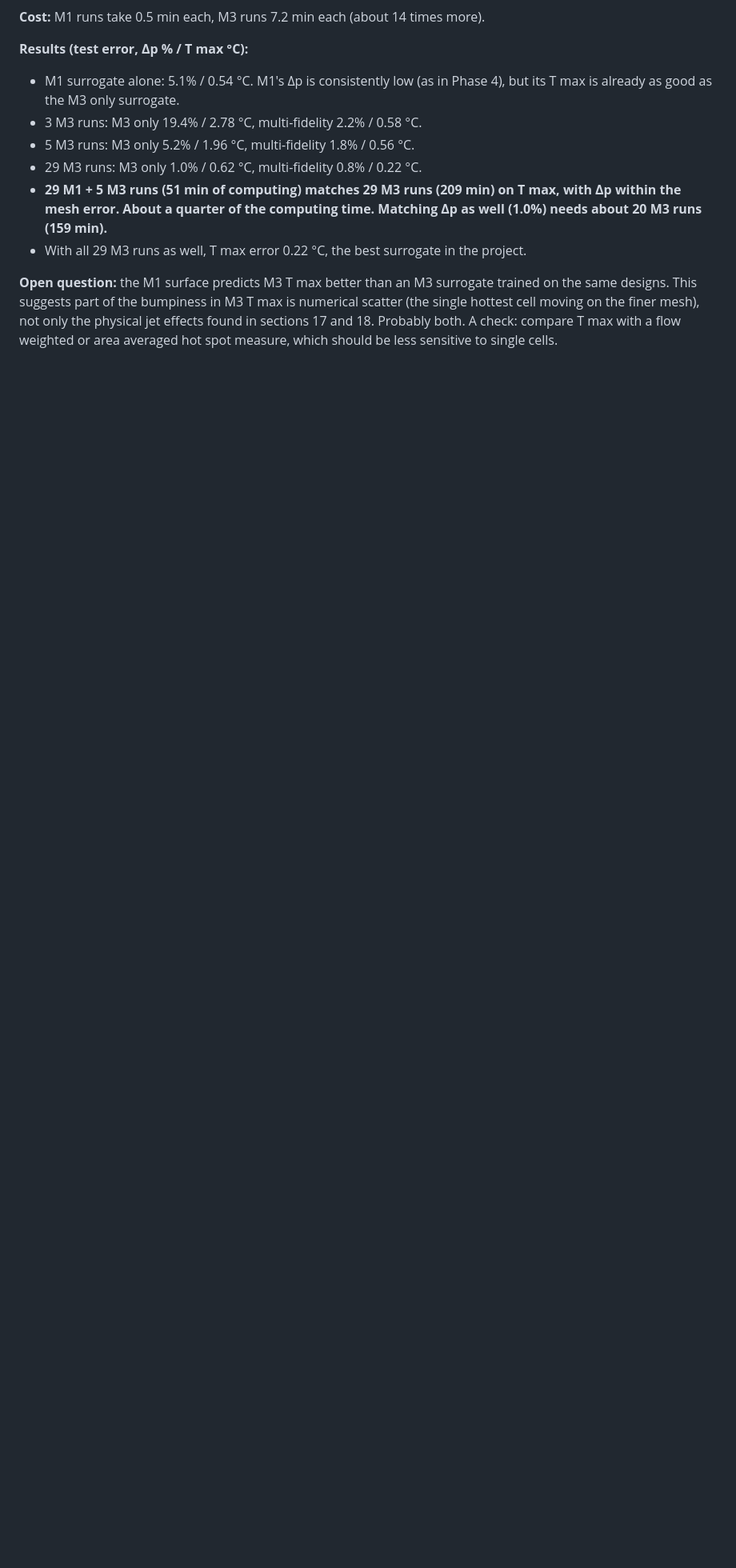
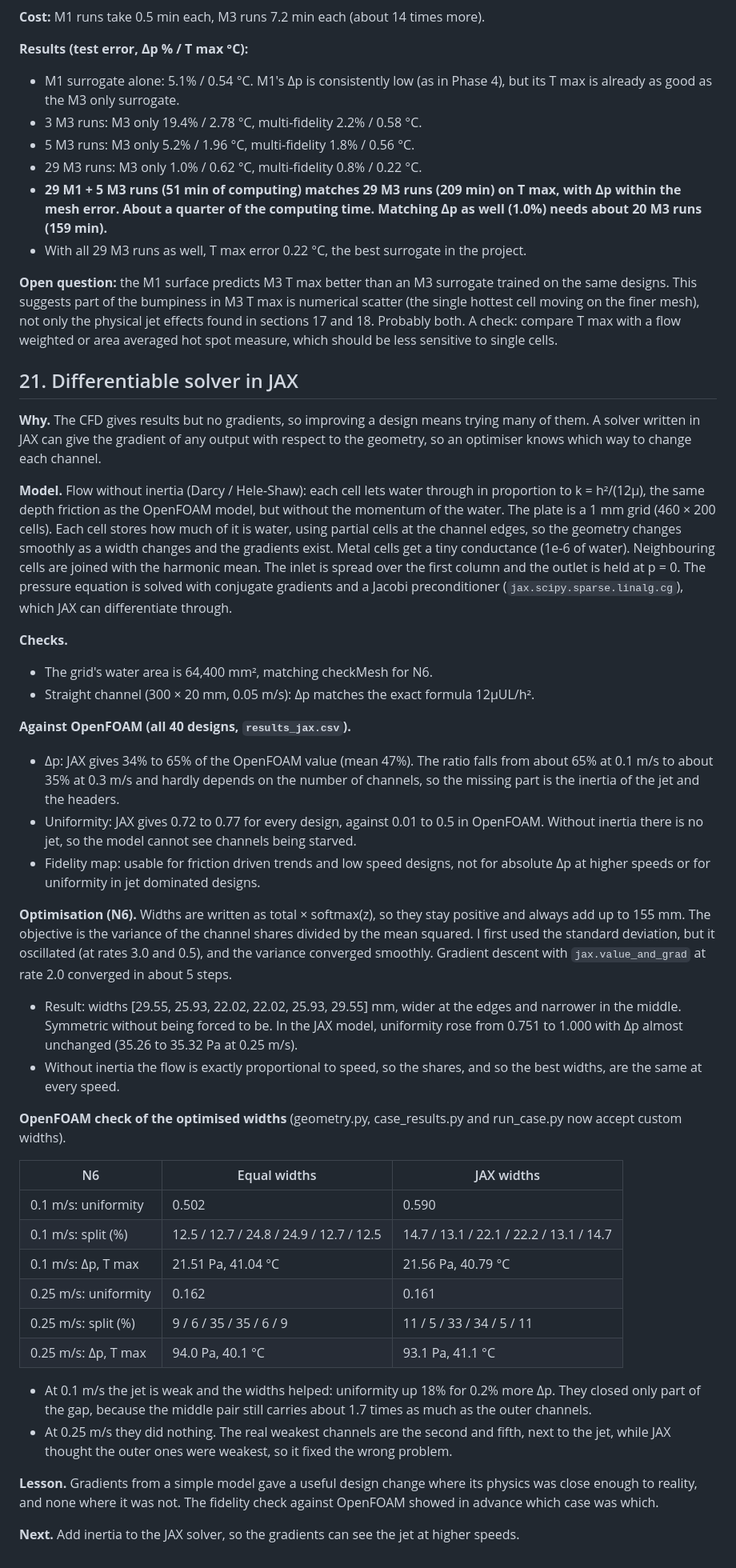
Before and after one commit to toporefiona/coldplate-cfd, a Markdown page: DESIGN_NOTES.md, the part around the change. Shown at 80% size. GitHub-like rendering; blank space fills up the shorter version.

```diff
--- a/DESIGN_NOTES.md
+++ b/DESIGN_NOTES.md
@@ -422,3 +422,40 @@ Doubling the header helps only a little. Channels 2 and 5 are still starved. Rea
 - With all 29 M3 runs as well, T max error 0.22 °C, the best surrogate in the project.
 
 **Open question:** the M1 surface predicts M3 T max better than an M3 surrogate trained on the same designs. This suggests part of the bumpiness in M3 T max is numerical scatter (the single hottest cell moving on the finer mesh), not only the physical jet effects found in sections 17 and 18. Probably both. A check: compare T max with a flow weighted or area averaged hot spot measure, which should be less sensitive to single cells.
+
+## 21. Differentiable solver in JAX
+
+**Why.** The CFD gives results but no gradients, so improving a design means trying many of them. A solver written in JAX can give the gradient of any output with respect to the geometry, so an optimiser knows which way to change each channel.
+
+**Model.** Flow without inertia (Darcy / Hele-Shaw): each cell lets water through in proportion to k = h²/(12μ), the same depth friction as the OpenFOAM model, but without the momentum of the water. The plate is a 1 mm grid (460 × 200 cells). Each cell stores how much of it is water, using partial cells at the channel edges, so the geometry changes smoothly as a width changes and the gradients exist. Metal cells get a tiny conductance (1e-6 of water). Neighbouring cells are joined with the harmonic mean. The inlet is spread over the first column and the outlet is held at p = 0. The pressure equation is solved with conjugate gradients and a Jacobi preconditioner (`jax.scipy.sparse.linalg.cg`), which JAX can differentiate through.
+
+**Checks.**
+- The grid's water area is 64,400 mm², matching checkMesh for N6.
+- Straight channel (300 × 20 mm, 0.05 m/s): Δp matches the exact formula 12μUL/h².
+
+**Against OpenFOAM (all 40 designs, `results_jax.csv`).**
+- Δp: JAX gives 34% to 65% of the OpenFOAM value (mean 47%). The ratio falls from about 65% at 0.1 m/s to about 35% at 0.3 m/s and hardly depends on the number of channels, so the missing part is the inertia of the jet and the headers.
+- Uniformity: JAX gives 0.72 to 0.77 for every design, against 0.01 to 0.5 in OpenFOAM. Without inertia there is no jet, so the model cannot see channels being starved.
+- Fidelity map: usable for friction driven trends and low speed designs, not for absolute Δp at higher speeds or for uniformity in jet dominated designs.
+
+**Optimisation (N6).** Widths are written as total × softmax(z), so they stay positive and always add up to 155 mm. The objective is the variance of the channel shares divided by the mean squared. I first used the standard deviation, but it oscillated (at rates 3.0 and 0.5), and the variance converged smoothly. Gradient descent with `jax.value_and_grad` at rate 2.0 converged in about 5 steps.
+- Result: widths [29.55, 25.93, 22.02, 22.02, 25.93, 29.55] mm, wider at the edges and narrower in the middle. Symmetric without being forced to be. In the JAX model, uniformity rose from 0.751 to 1.000 with Δp almost unchanged (35.26 to 35.32 Pa at 0.25 m/s).
+- Without inertia the flow is exactly proportional to speed, so the shares, and so the best widths, are the same at every speed.
+
+**OpenFOAM check of the optimised widths** (geometry.py, case_results.py and run_case.py now accept custom widths).
+
+| N6 | Equal widths | JAX widths |
+|---|---|---|
+| 0.1 m/s: uniformity | 0.502 | 0.590 |
+| 0.1 m/s: split (%) | 12.5 / 12.7 / 24.8 / 24.9 / 12.7 / 12.5 | 14.7 / 13.1 / 22.1 / 22.2 / 13.1 / 14.7 |
+| 0.1 m/s: Δp, T max | 21.51 Pa, 41.04 °C | 21.56 Pa, 40.79 °C |
+| 0.25 m/s: uniformity | 0.162 | 0.161 |
+| 0.25 m/s: split (%) | 9 / 6 / 35 / 35 / 6 / 9 | 11 / 5 / 33 / 34 / 5 / 11 |
+| 0.25 m/s: Δp, T max | 94.0 Pa, 40.1 °C | 93.1 Pa, 41.1 °C |
+
+- At 0.1 m/s the jet is weak and the widths helped: uniformity up 18% for 0.2% more Δp. They closed only part of the gap, because the middle pair still carries about 1.7 times as much as the outer channels.
+- At 0.25 m/s they did nothing. The real weakest channels are the second and fifth, next to the jet, while JAX thought the outer ones were weakest, so it fixed the wrong problem.
+
+**Lesson.** Gradients from a simple model gave a useful design change where its physics was close enough to reality, and none where it was not. The fidelity check against OpenFOAM showed in advance which case was which.
+
+**Next.** Add inertia to the JAX solver, so the gradients can see the jet at higher speeds.
```
Also changed, not shown: README.md (+20 -3 lines), results/jax_grid.png (added), results/jax_optimised_widths.png (added), results/jax_optimised_widths_U01.png (added), results/jax_pressure.png (added), results/jax_vs_openfoam.png (added), 9 other files.
